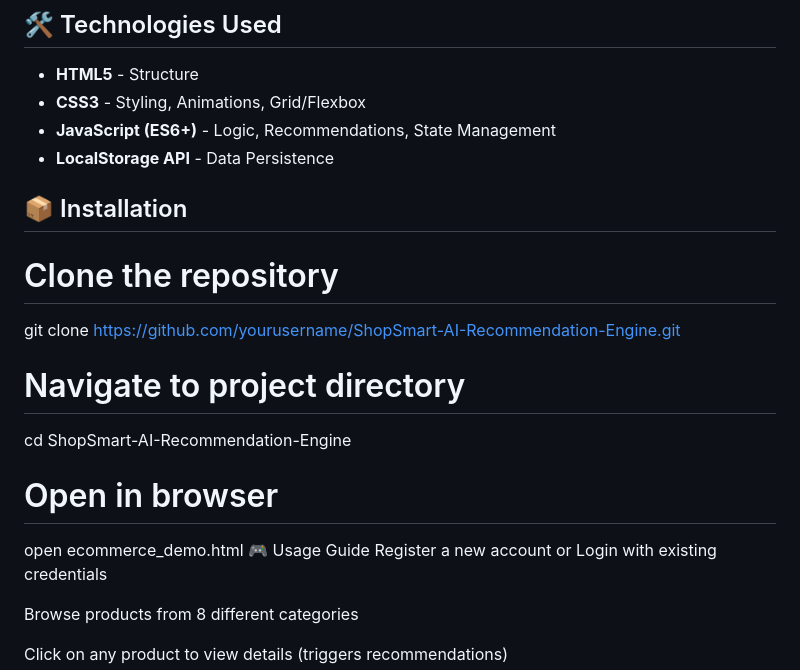
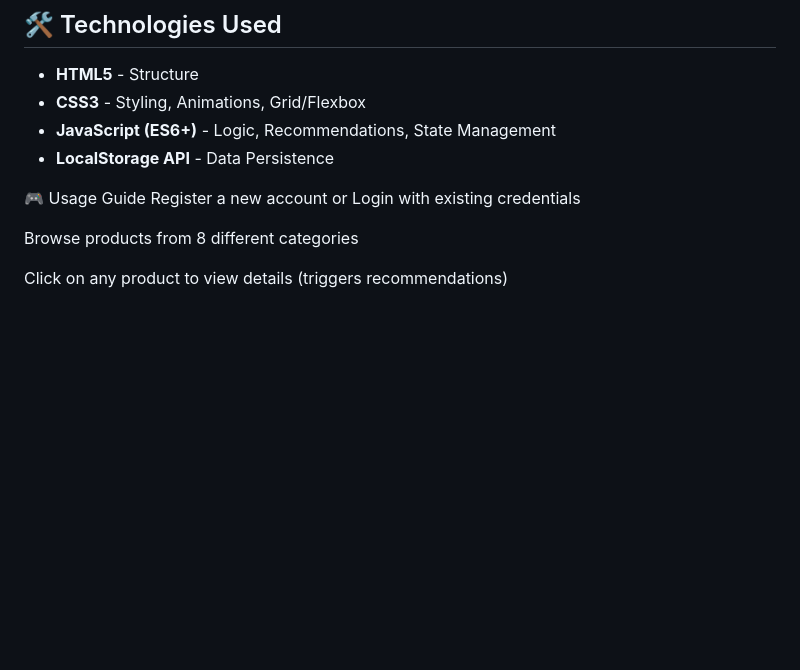
Before and after one commit to Hamdan-Saddique-ai/ShopSmart-AI-Powered-E-Commerce-Recommendation-Engine, a Markdown page: README.md, the part around the change. GitHub-like rendering; blank space fills up the shorter version.

```diff
--- a/README.md
+++ b/README.md
@@ -74,16 +74,6 @@ Get Personalized Suggestions
 - **JavaScript (ES6+)** - Logic, Recommendations, State Management
 - **LocalStorage API** - Data Persistence
 
-## 📦 Installation
-
-# Clone the repository
-git clone https://github.com/yourusername/ShopSmart-AI-Recommendation-Engine.git
-
-# Navigate to project directory
-cd ShopSmart-AI-Recommendation-Engine
-
-# Open in browser
-open ecommerce_demo.html
 🎮 Usage Guide
 Register a new account or Login with existing credentials
 
```
